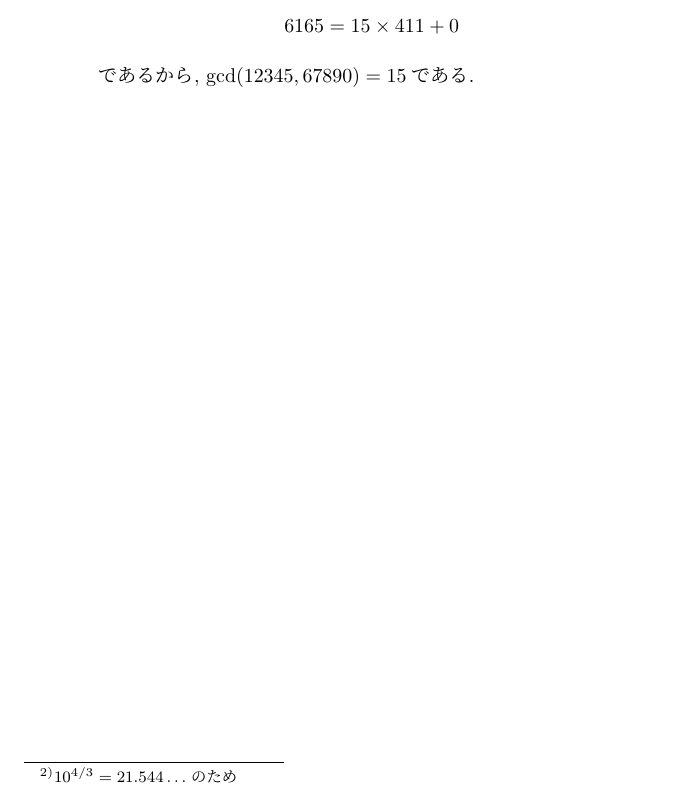
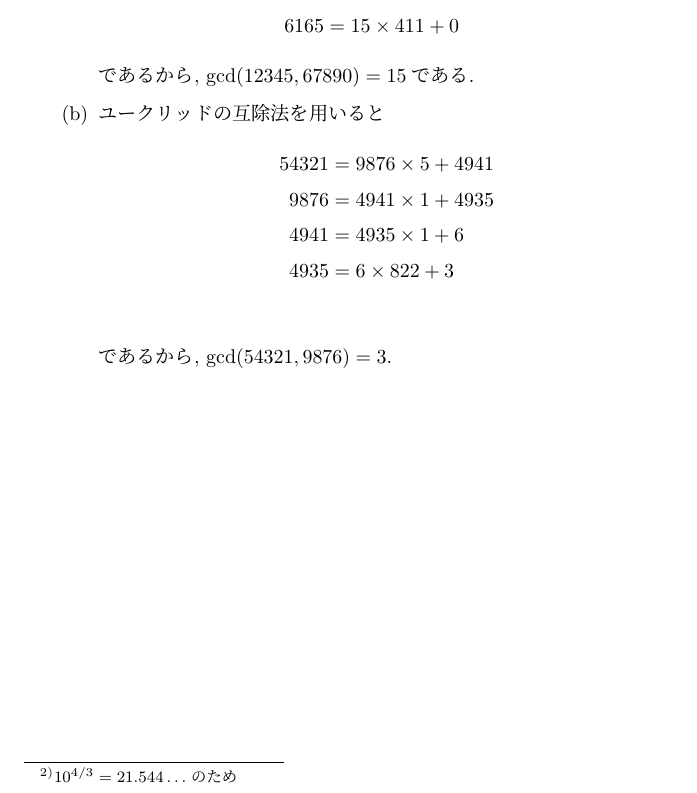
Before and after one commit to yassu/friendly-number-theory, a LaTeX document (mathnote/ex.tex): part of page 14 of 14, cut so that both start at the same text. Compiled offline with pLaTeX and dvipdfmx; a LaTeX package or settings file that is missing is left out.

Commit message:
solve ex5.1 (b)

```diff
--- a/mathnote/ex.tex
+++ b/mathnote/ex.tex
@@ -781,6 +781,14 @@ $y=22$ のとき: $z = 1^3 = 22^3 = 10649 = 23 \times 463$ であるから (c)
       6165  &= 15 \times 411 + 0
     \end{align*}
     であるから, $\gcd(12345, 67890) = 15$である.
+  \item ユークリッドの互除法を用いると
+    \begin{align*}
+      54321 &= 9876 \times 5   + 4941 \\
+      9876  &= 4941 \times 1   + 4935 \\
+      4941  &= 4935 \times 1   + 6    \\
+      4935  &= 6    \times 822 + 3    \\
+    \end{align*}
+    であるから, $\gcd(54321, 9876) = 3$.
 \end{enumerate} % }}}
 \end{enumerate} % }}}
 % }}}
```
Also changed, not shown: mathnote/ex.pdf.
